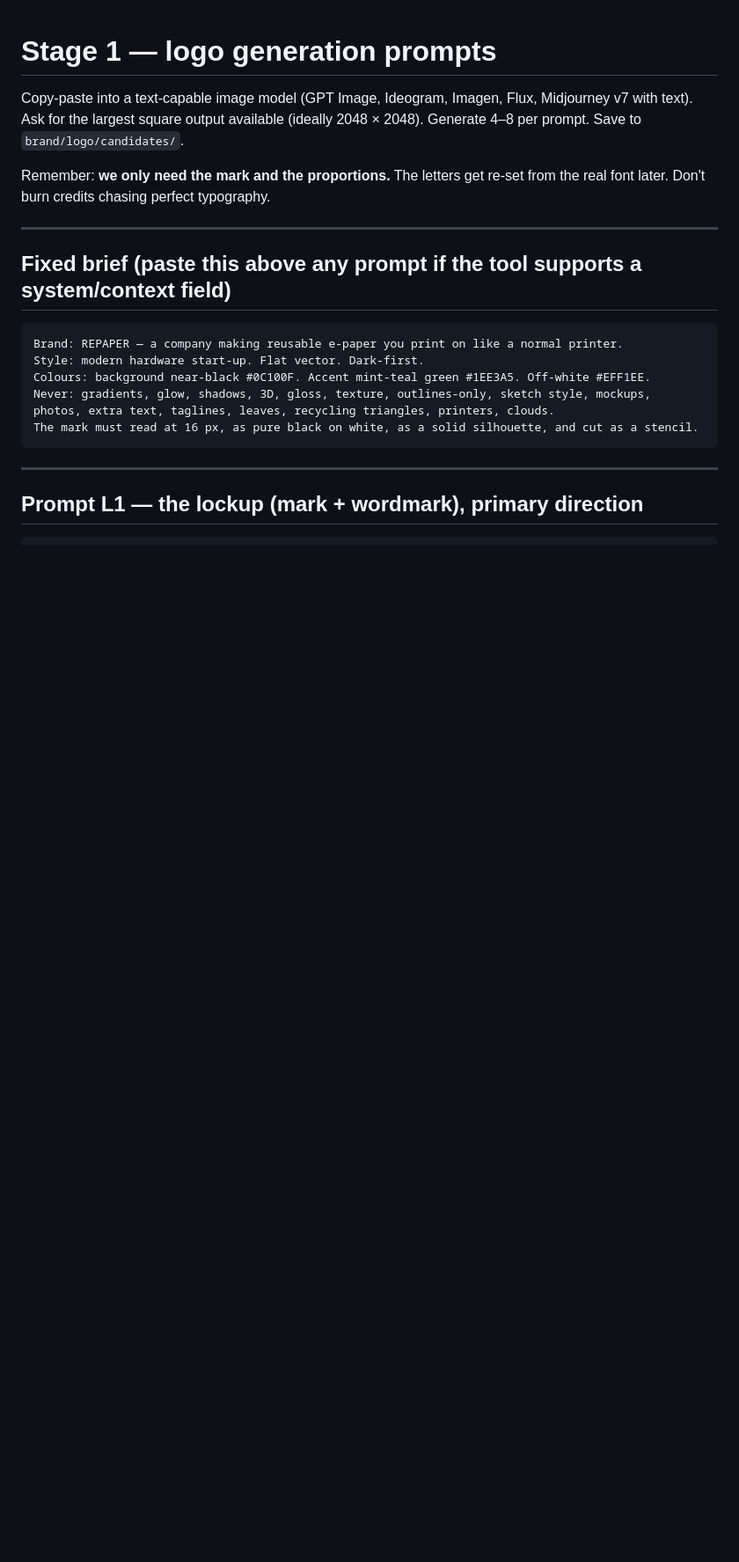
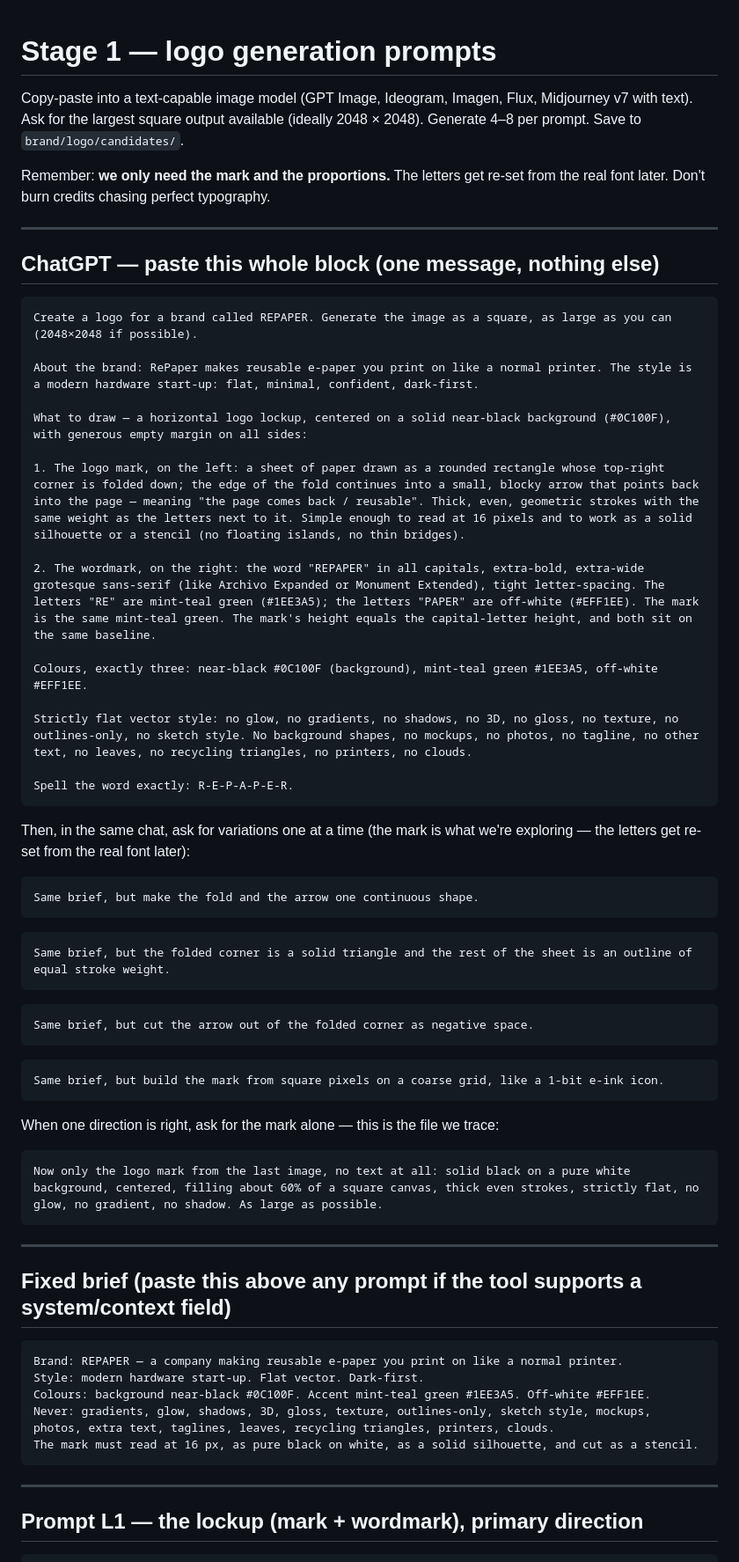
Before and after one commit to rouvenfalkewitz/repaper, a Markdown page: brand/logo/prompt-logo.md, the part around the change. Shown at 88% size. Drawn GitHub-style; blank space fills up the shorter version.

Commit message:
Logo prompt: add paste-ready ChatGPT block
Co-Authored-By: Claude Fable 5 <noreply@anthropic.com>
Claude-Session: https://claude.ai/code/session_01D6if38kCApc7n9Qnz9qarc

````diff
--- a/brand/logo/prompt-logo.md
+++ b/brand/logo/prompt-logo.md
@@ -3,6 +3,49 @@
 Copy-paste into a text-capable image model (GPT Image, Ideogram, Imagen, Flux, Midjourney v7 with text). Ask for the largest square output available (ideally 2048 × 2048). Generate 4–8 per prompt. Save to `brand/logo/candidates/`.
 
 Remember: **we only need the mark and the proportions.** The letters get re-set from the real font later. Don't burn credits chasing perfect typography.
+
+---
+
+## ChatGPT — paste this whole block (one message, nothing else)
+
+```
+Create a logo for a brand called REPAPER. Generate the image as a square, as large as you can (2048×2048 if possible).
+
+About the brand: RePaper makes reusable e-paper you print on like a normal printer. The style is a modern hardware start-up: flat, minimal, confident, dark-first.
+
+What to draw — a horizontal logo lockup, centered on a solid near-black background (#0C100F), with generous empty margin on all sides:
+
+1. The logo mark, on the left: a sheet of paper drawn as a rounded rectangle whose top-right corner is folded down; the edge of the fold continues into a small, blocky arrow that points back into the page — meaning "the page comes back / reusable". Thick, even, geometric strokes with the same weight as the letters next to it. Simple enough to read at 16 pixels and to work as a solid silhouette or a stencil (no floating islands, no thin bridges).
+
+2. The wordmark, on the right: the word "REPAPER" in all capitals, extra-bold, extra-wide grotesque sans-serif (like Archivo Expanded or Monument Extended), tight letter-spacing. The letters "RE" are mint-teal green (#1EE3A5); the letters "PAPER" are off-white (#EFF1EE). The mark is the same mint-teal green. The mark's height equals the capital-letter height, and both sit on the same baseline.
+
+Colours, exactly three: near-black #0C100F (background), mint-teal green #1EE3A5, off-white #EFF1EE.
+
+Strictly flat vector style: no glow, no gradients, no shadows, no 3D, no gloss, no texture, no outlines-only, no sketch style. No background shapes, no mockups, no photos, no tagline, no other text, no leaves, no recycling triangles, no printers, no clouds.
+
+Spell the word exactly: R-E-P-A-P-E-R.
+```
+
+Then, in the same chat, ask for variations one at a time (the mark is what we're exploring — the letters get re-set from the real font later):
+
+```
+Same brief, but make the fold and the arrow one continuous shape.
+```
+```
+Same brief, but the folded corner is a solid triangle and the rest of the sheet is an outline of equal stroke weight.
+```
+```
+Same brief, but cut the arrow out of the folded corner as negative space.
+```
+```
+Same brief, but build the mark from square pixels on a coarse grid, like a 1-bit e-ink icon.
+```
+
+When one direction is right, ask for the mark alone — this is the file we trace:
+
+```
+Now only the logo mark from the last image, no text at all: solid black on a pure white background, centered, filling about 60% of a square canvas, thick even strokes, strictly flat, no glow, no gradient, no shadow. As large as possible.
+```
 
 ---
 
````
